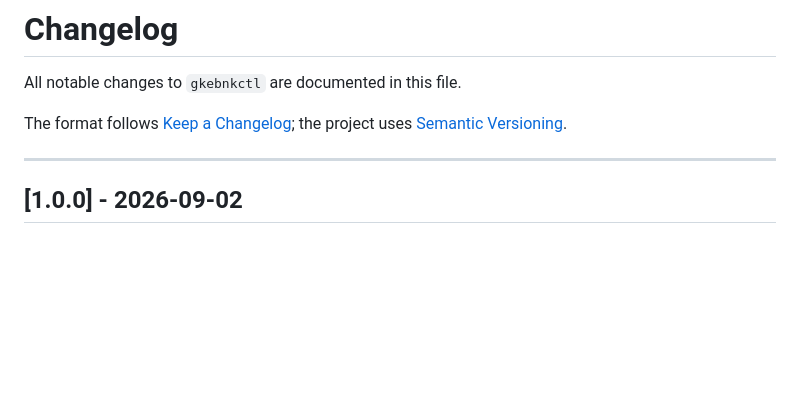
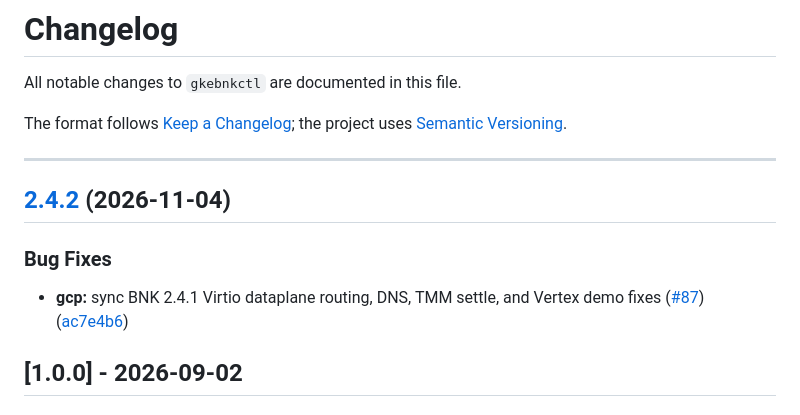
Before and after one commit to JLCode-tech/gkebnkctl, a Markdown page: CHANGELOG.md, the part around the change. GitHub-like rendering; blank space fills up the shorter version.

Commit message:
chore(main): release 2.4.2

```diff
--- a/CHANGELOG.md
+++ b/CHANGELOG.md
@@ -5,6 +5,13 @@ All notable changes to `gkebnkctl` are documented in this file.
 The format follows [Keep a Changelog](https://keepachangelog.com/en/1.1.0/); the project uses [Semantic Versioning](https://semver.org/spec/v2.0.0.html).
 
 ---
+
+## [2.4.2](https://github.com/JLCode-tech/gkebnkctl/compare/v2.4.1...v2.4.2) (2026-11-04)
+
+
+### Bug Fixes
+
+* **gcp:** sync BNK 2.4.1 Virtio dataplane routing, DNS, TMM settle, and Vertex demo fixes ([#87](https://github.com/JLCode-tech/gkebnkctl/issues/87)) ([ac7e4b6](https://github.com/JLCode-tech/gkebnkctl/commit/ac7e4b610b4f5bb17132b8eecf93dfe2931e4138))
 
 ## [1.0.0] - 2026-09-02
 
```
